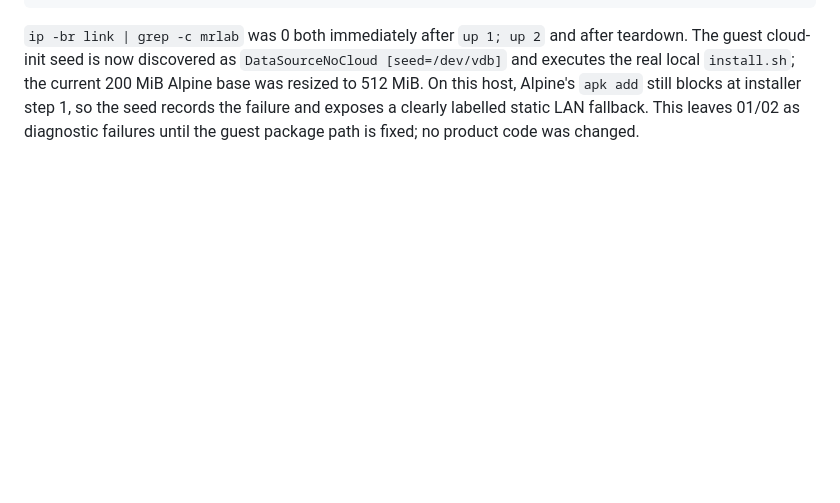
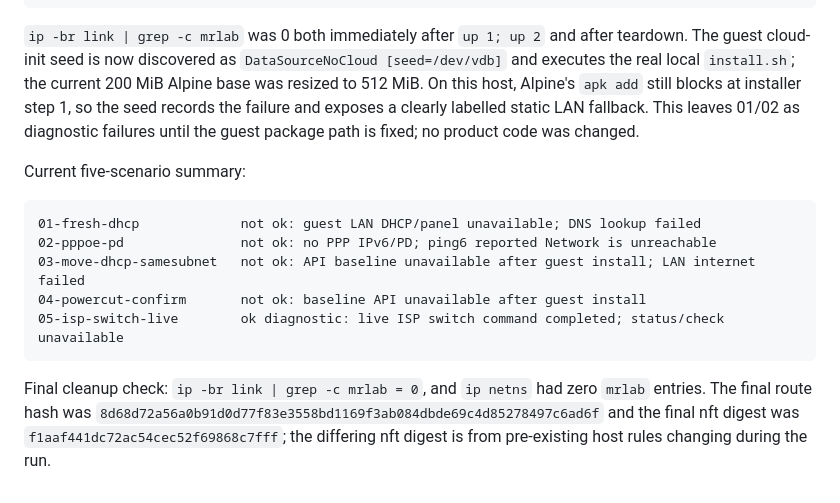
Before and after one commit to Cd1s/mini-router, a Markdown page: tools/lab/report-A1-lab.md, the part around the change. GitHub-like rendering; blank space fills up the shorter version.

Commit message:
tools/lab: update A1 continuation report

````diff
--- a/tools/lab/report-A1-lab.md
+++ b/tools/lab/report-A1-lab.md
@@ -57,3 +57,18 @@ the real local `install.sh`; the current 200 MiB Alpine base was resized to 512
 Alpine's `apk add` still blocks at installer step 1, so the seed records the failure and exposes a
 clearly labelled static LAN fallback. This leaves 01/02 as diagnostic failures until the guest
 package path is fixed; no product code was changed.
+
+Current five-scenario summary:
+
+```text
+01-fresh-dhcp             not ok: guest LAN DHCP/panel unavailable; DNS lookup failed
+02-pppoe-pd               not ok: no PPP IPv6/PD; ping6 reported Network is unreachable
+03-move-dhcp-samesubnet   not ok: API baseline unavailable after guest install; LAN internet failed
+04-powercut-confirm       not ok: baseline API unavailable after guest install
+05-isp-switch-live        ok diagnostic: live ISP switch command completed; status/check unavailable
+```
+
+Final cleanup check: `ip -br link | grep -c mrlab = 0`, and `ip netns` had zero `mrlab` entries.
+The final route hash was `8d68d72a56a0b91d0d77f83e3558bd1169f3ab084dbde69c4d85278497c6ad6f` and
+the final nft digest was `f1aaf441dc72ac54cec52f69868c7fff`; the differing nft digest is from
+pre-existing host rules changing during the run.
````
